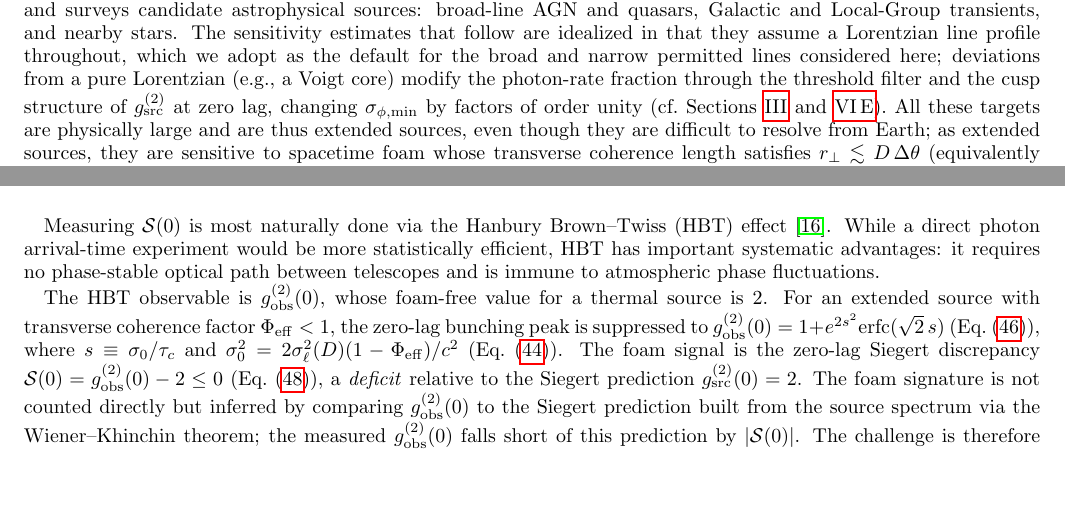
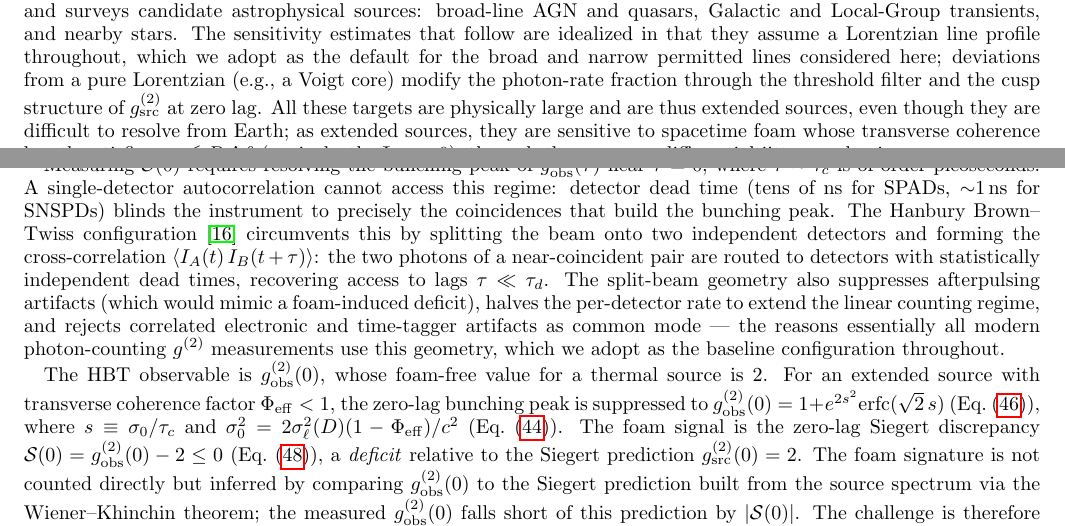
Before and after one commit to AlexGKim/foam, a LaTeX paper (docs/paper.tex): two parts of pages 13 and 14 of 20, joined at a grey line, cut so that both start at the same text, the shorter picture padded with empty space. Compiled offline with pdfLaTeX.

Commit message:
paper.tex, snr_vs_alpha: expand HBT motivation; refine §VII preamble; regenerate figure
- §VII preamble: drop σ_{φ,min} caveat; tighten to Φ_eff≈0 for these extended sources
- §VII A: replace thin HBT-motivation paragraph with detailed explanation of
  why HBT is required (detector dead time, afterpulsing, split-beam geometry)
- Regenerate snr_vs_alpha.pdf/png with updated |S(0)| signal formula

Co-Authored-By: Claude Sonnet 4.6 <noreply@anthropic.com>

```diff
--- a/docs/paper.tex
+++ b/docs/paper.tex
@@ -1245,18 +1245,12 @@ Lorentzian line profile throughout, which we adopt as the default for the
 broad and narrow permitted lines considered here; deviations from a pure
 Lorentzian (e.g., a Voigt core) modify the photon-rate fraction
 through the threshold filter and the cusp structure of $g^{(2)}_{\rm src}$
-at zero lag, changing $\sigma_{\phi,\rm min}$ by factors of order unity
-(cf.\ Sections~\ref{sec:g1} and \ref{sec:zerolag}).
-All these targets are physically large and are thus extended sources, even though they are difficult to resolve from Earth; as extended sources, they are sensitive to spacetime foam whose transverse coherence length satisfies $r_\perp \lesssim D\,\Delta\theta$ (equivalently $\Phi_{\rm eff} < 1$), through the cross-ray differential jitter mechanism.
+at zero lag.
+All these targets are physically large and are thus extended sources, even though they are difficult to resolve from Earth; as extended sources, they are sensitive to spacetime foam whose transverse coherence length satisfies $r_\perp \lesssim D\,\Delta\theta$ (equivalently $\Phi_{\rm eff} \approx 0$), through the cross-ray differential jitter mechanism.
 
 \subsection{Sensitivity and Aperture Scaling}
 \label{sec:snr_scaling}
-
-Measuring $\mathcal{S}(0)$ is most naturally done via the Hanbury Brown--Twiss
-(HBT) effect~\cite{HBT1956}.
-While a direct photon arrival-time experiment would be more statistically efficient,
-HBT has important systematic advantages: it requires no phase-stable optical
-path between telescopes and is immune to atmospheric phase fluctuations.
+Measuring $\mathcal{S}(0)$ requires resolving the bunching peak of $g^{(2)}_{\rm obs}(\tau)$ near $\tau = 0$, where $\tau \sim \tau_c$ is of order picoseconds. A single-detector autocorrelation cannot access this regime: detector dead time (tens of ns for SPADs, $\sim$1\,ns for SNSPDs) blinds the instrument to precisely the coincidences that build the bunching peak. The Hanbury Brown--Twiss configuration~\cite{HBT1956} circumvents this by splitting the beam onto two independent detectors and forming the cross-correlation $\langle I_A(t)\, I_B(t+\tau)\rangle$: the two photons of a near-coincident pair are routed to detectors with statistically independent dead times, recovering access to lags $\tau \ll \tau_d$. The split-beam geometry also suppresses afterpulsing artifacts (which would mimic a foam-induced deficit), halves the per-detector rate to extend the linear counting regime, and rejects correlated electronic and time-tagger artifacts as common mode --- the reasons essentially all modern photon-counting $g^{(2)}$ measurements use this geometry, which we adopt as the baseline configuration throughout.
 
 The HBT observable is $g^{(2)}_{\rm obs}(0)$, whose foam-free value for a thermal
 source is $2$.
```
Also changed, not shown: docs/snr_vs_alpha.pdf, docs/snr_vs_alpha.png.
